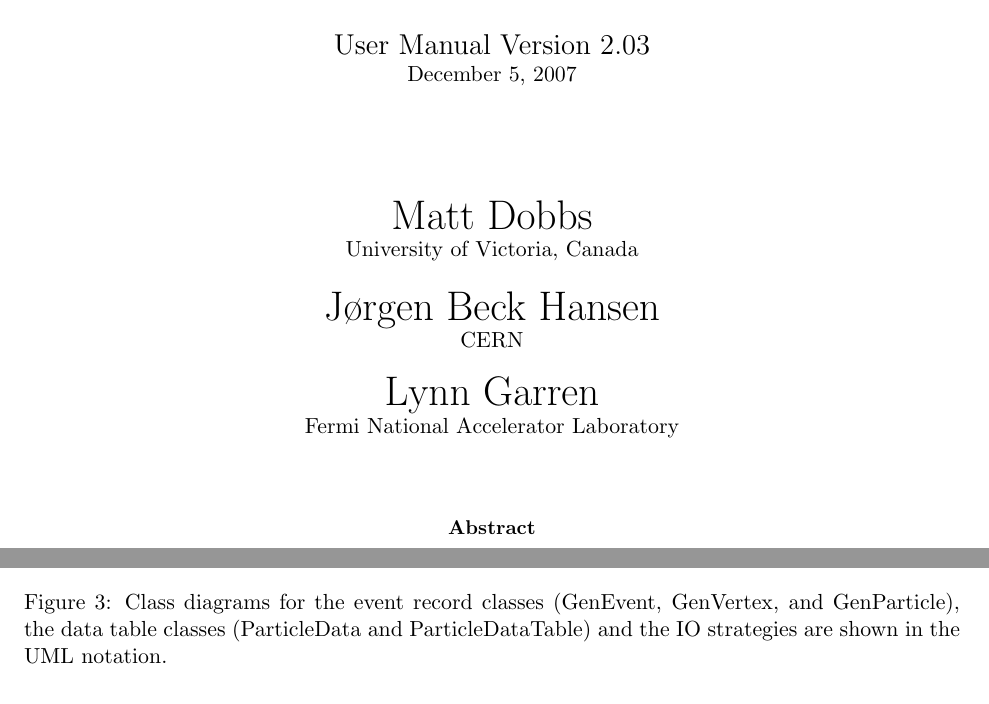
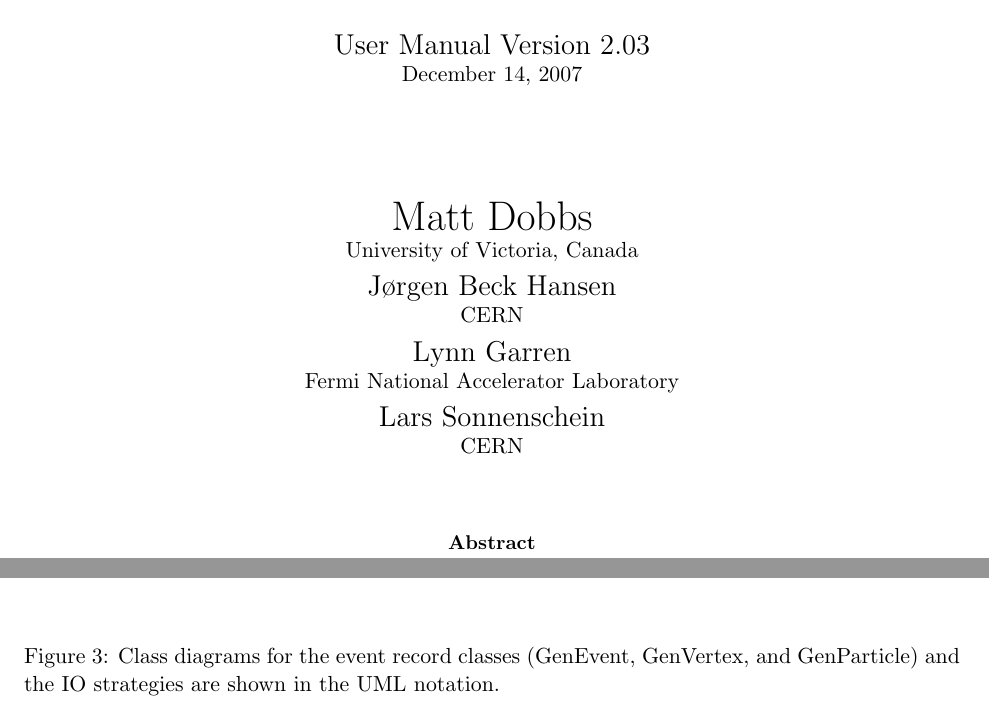
Before and after one commit to hep-mirrors/hepmc, a LaTeX paper (doc/HepMC2_user_manual.tex): two parts of pages 1 and 17 of 17, joined at a grey line, cut so that both start at the same text. Compiled offline with pdfLaTeX; a LaTeX package or settings file that is missing is left out.

Commit message:
new UML diagram
git-svn-id: svn+ssh://svn.cern.ch/reps/hepmc/trunk@202 4525493e-7705-40b1-a816-d608a930855b

```diff
--- a/doc/HepMC2_user_manual.tex
+++ b/doc/HepMC2_user_manual.tex
@@ -87,22 +87,27 @@
 \vspace{1cm}
 
 {\Large User Manual Version 2.03} \\
-December 5, 2007
+December 14, 2007
 
 \vspace{2cm}
 
 {\huge Matt Dobbs} \\
 University of Victoria, Canada
 
-\vspace{.5cm}
+\vspace{.2cm}
 
-{\huge J$\o$rgen Beck Hansen} \\
+{\Large J$\o$rgen Beck Hansen} \\
 CERN
 
-\vspace{.5cm}
+\vspace{.2cm}
 
-{\huge Lynn Garren} \\
+{\Large Lynn Garren} \\
 Fermi National Accelerator Laboratory
+
+\vspace{.2cm}
+
+{\Large Lars Sonnenschein} \\
+CERN
 
 \vspace{1cm}
 
@@ -353,11 +358,10 @@ data class relationships are shown in Figure~\ref{UML_diagrams}.
 
 \begin{figure}[h]
   \begin{center}
-    \includegraphics[width=\textwidth,clip=]{HepMC_UML.eps}
+    \includegraphics[width=\textwidth,clip=]{HepMC_basic_properties.eps}
   \end{center}
   \caption{\label{UML_diagrams} Class diagrams for the event record
-    classes (GenEvent, GenVertex, and GenParticle), the data table
-    classes (ParticleData and ParticleDataTable) and the IO strategies
+    classes (GenEvent, GenVertex, and GenParticle) and the IO strategies
     are shown in the UML notation.}
 \end{figure}
 
```
Also changed, not shown: doc/HepMC_basic_properties.eps (added), doc/graph_interpretation.eps (added), doc/physicist_visualization.eps (added).
